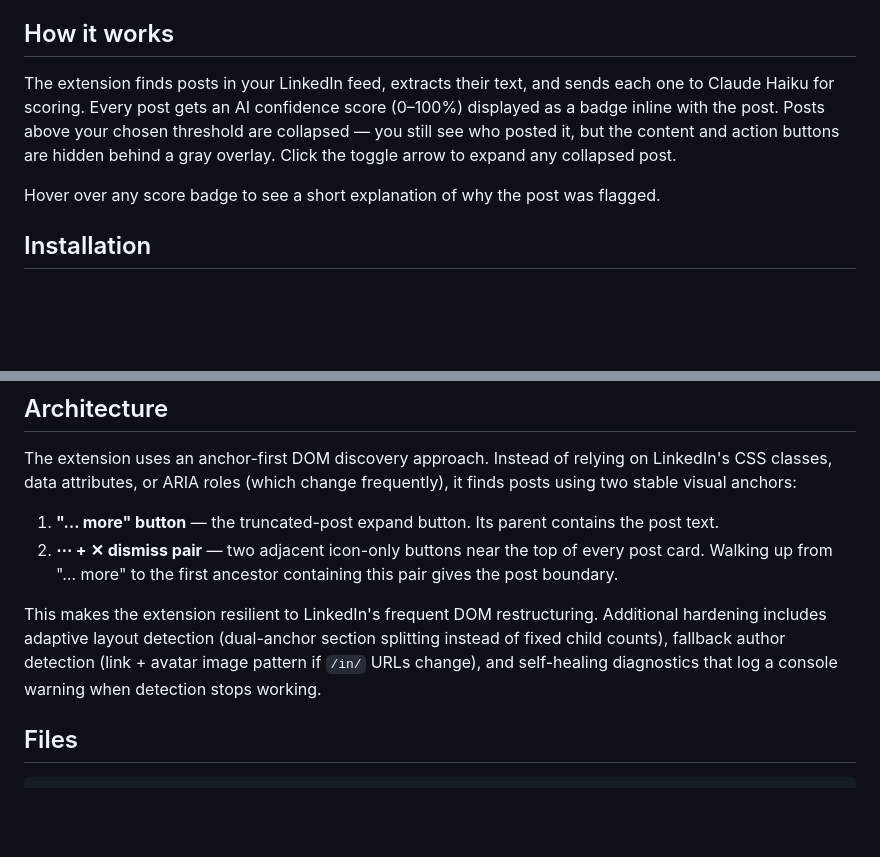
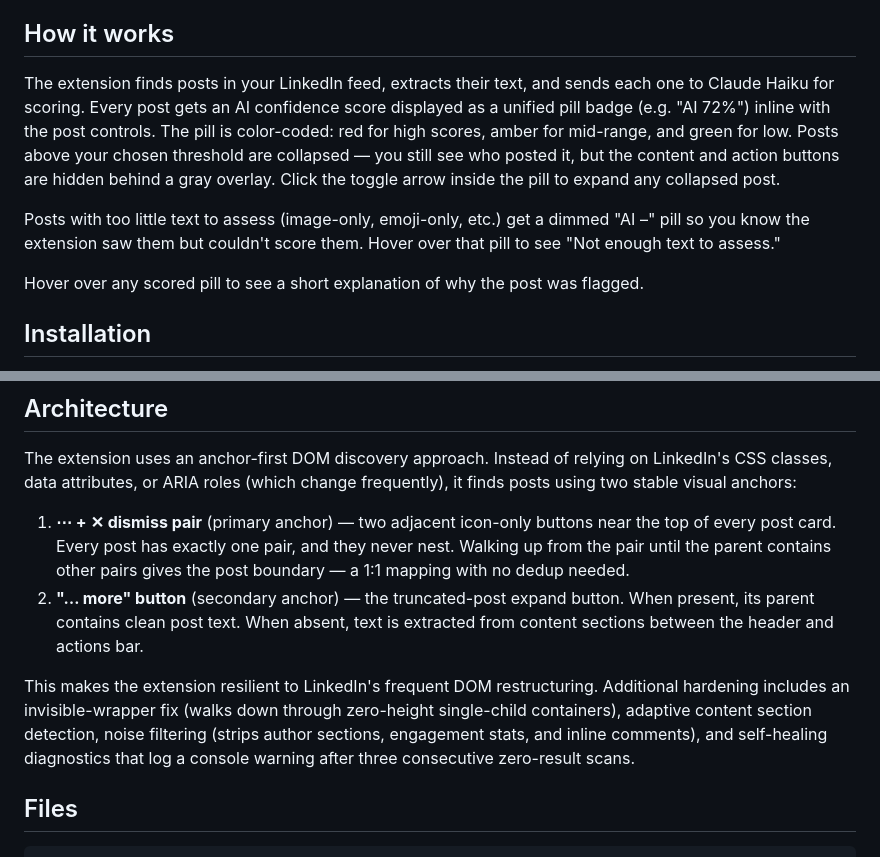
Before and after one commit to erockg74/linkedin-ai-detector, a Markdown page: README.md, 2 parts joined by grey strips. Drawn GitHub-style; blank space fills up the shorter version.

Commit message:
Update README for v2.7: unified pill badges, unscored post handling, revised architecture docs

```diff
--- a/README.md
+++ b/README.md
@@ -4,9 +4,11 @@ A Chrome extension that scores LinkedIn posts for AI-generated content using Cla
 
 ## How it works
 
-The extension finds posts in your LinkedIn feed, extracts their text, and sends each one to Claude Haiku for scoring. Every post gets an AI confidence score (0–100%) displayed as a badge inline with the post. Posts above your chosen threshold are collapsed — you still see who posted it, but the content and action buttons are hidden behind a gray overlay. Click the toggle arrow to expand any collapsed post.
+The extension finds posts in your LinkedIn feed, extracts their text, and sends each one to Claude Haiku for scoring. Every post gets an AI confidence score displayed as a unified pill badge (e.g. "AI 72%") inline with the post controls. The pill is color-coded: red for high scores, amber for mid-range, and green for low. Posts above your chosen threshold are collapsed — you still see who posted it, but the content and action buttons are hidden behind a gray overlay. Click the toggle arrow inside the pill to expand any collapsed post.
 
-Hover over any score badge to see a short explanation of why the post was flagged.
+Posts with too little text to assess (image-only, emoji-only, etc.) get a dimmed "AI –" pill so you know the extension saw them but couldn't score them. Hover over that pill to see "Not enough text to assess."
+
+Hover over any scored pill to see a short explanation of why the post was flagged.
 
 ## Installation
 
@@ -32,10 +34,10 @@ The slider lets you dial in anywhere between aggressive and permissive. Changes
 
 The extension uses an anchor-first DOM discovery approach. Instead of relying on LinkedIn's CSS classes, data attributes, or ARIA roles (which change frequently), it finds posts using two stable visual anchors:
 
-1. **"… more" button** — the truncated-post expand button. Its parent contains the post text.
-2. **⋯ + ✕ dismiss pair** — two adjacent icon-only buttons near the top of every post card. Walking up from "… more" to the first ancestor containing this pair gives the post boundary.
+1. **⋯ + ✕ dismiss pair** (primary anchor) — two adjacent icon-only buttons near the top of every post card. Every post has exactly one pair, and they never nest. Walking up from the pair until the parent contains other pairs gives the post boundary — a 1:1 mapping with no dedup needed.
+2. **"… more" button** (secondary anchor) — the truncated-post expand button. When present, its parent contains clean post text. When absent, text is extracted from content sections between the header and actions bar.
 
-This makes the extension resilient to LinkedIn's frequent DOM restructuring. Additional hardening includes adaptive layout detection (dual-anchor section splitting instead of fixed child counts), fallback author detection (link + avatar image pattern if `/in/` URLs change), and self-healing diagnostics that log a console warning when detection stops working.
+This makes the extension resilient to LinkedIn's frequent DOM restructuring. Additional hardening includes an invisible-wrapper fix (walks down through zero-height single-child containers), adaptive content section detection, noise filtering (strips author sections, engagement stats, and inline comments), and self-healing diagnostics that log a console warning after three consecutive zero-result scans.
 
 ## Files
 
```
